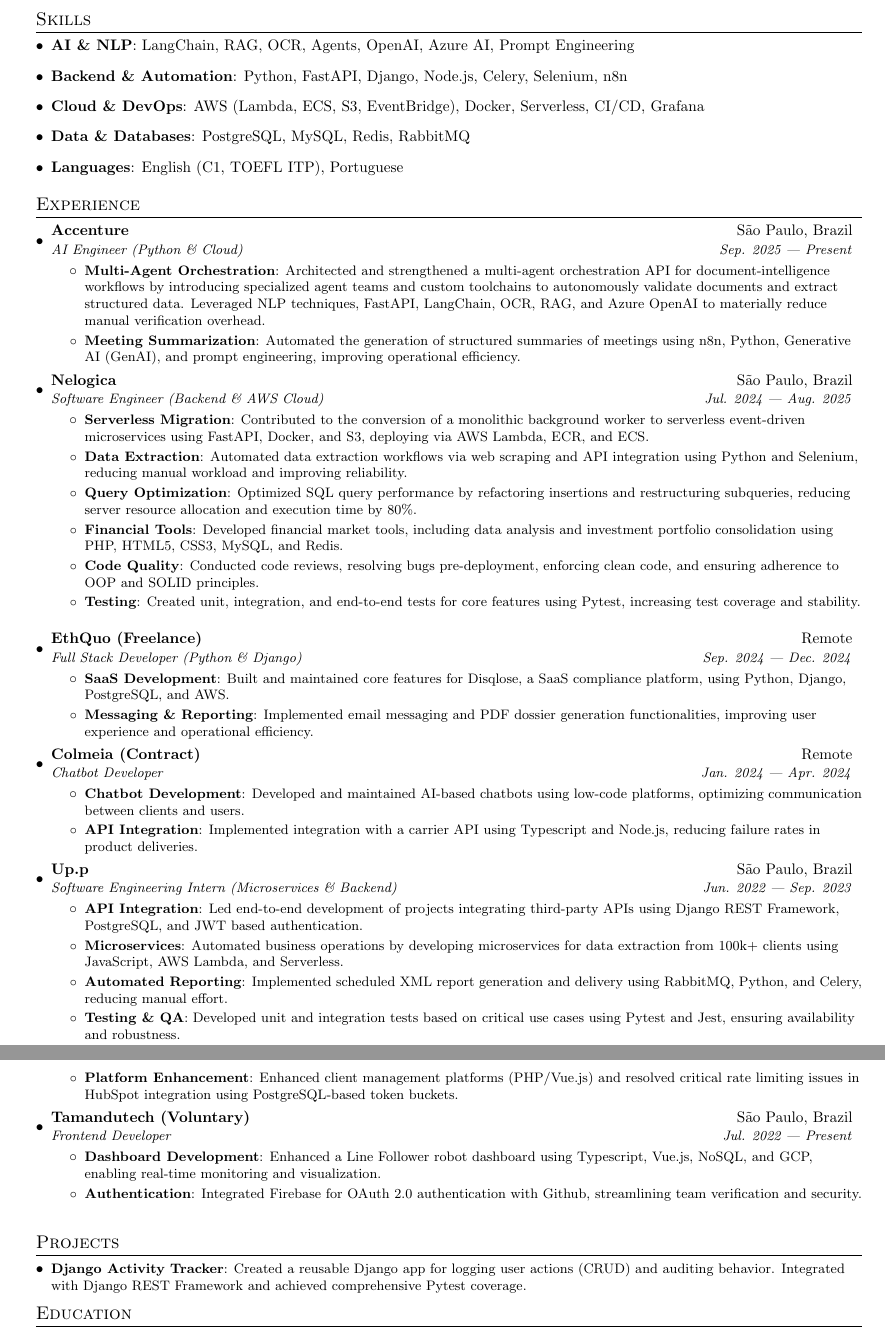
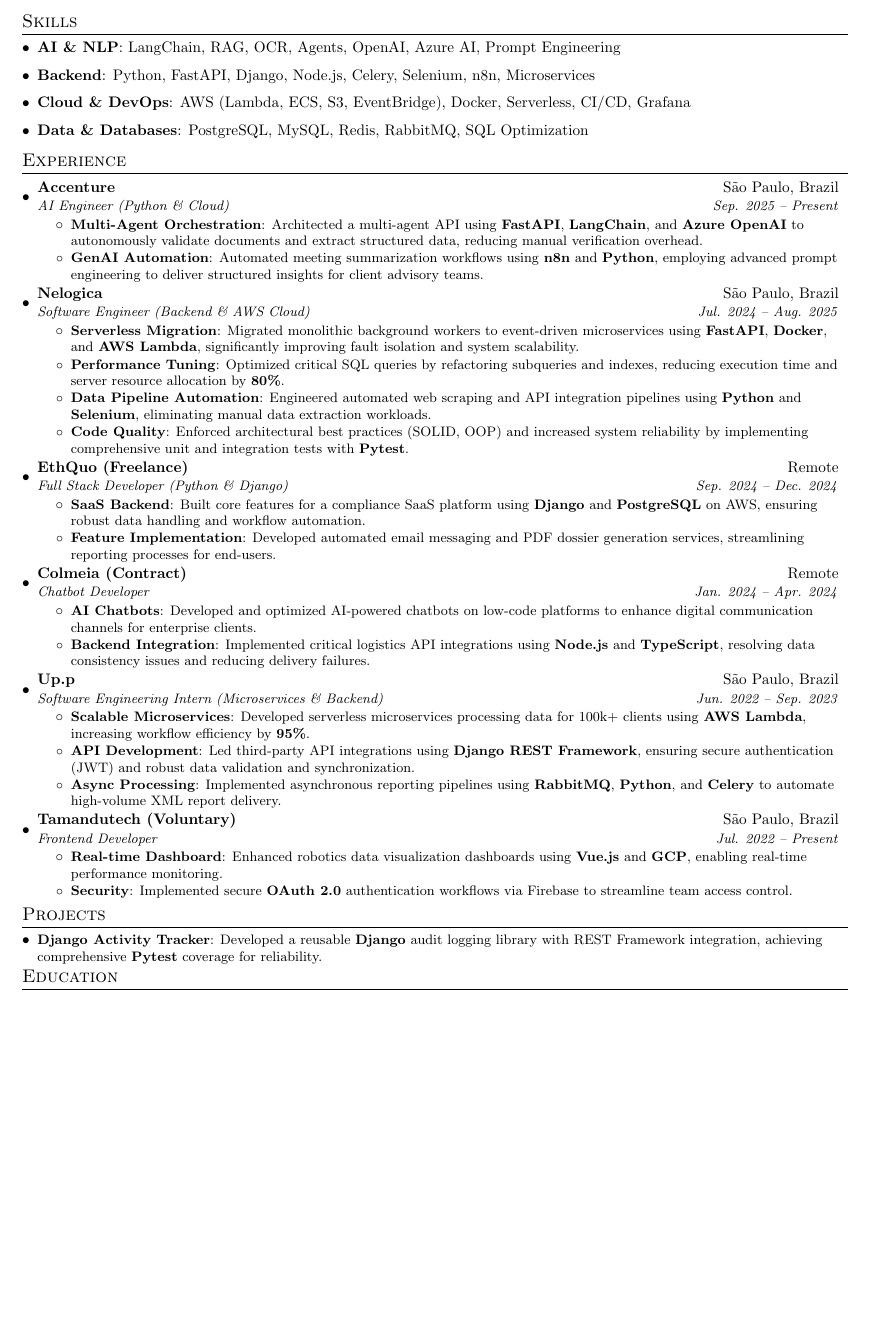
Before and after one commit to William-Fernandes252/cv, a LaTeX CV (cv.tex): two parts of pages 1 and 2 of 2 before the commit and part of the page after it, the two joined at a grey line, cut so that both start at the same text, the shorter picture padded with empty space. Compiled offline with pdfLaTeX.

Commit message:
fit content in one page

```diff
--- a/cv.tex
+++ b/cv.tex
@@ -3,7 +3,6 @@
 \usepackage{latexsym}
 \usepackage[empty]{fullpage}
 \usepackage{titlesec}
-\setlength{\footskip}{4pt}
 \usepackage{marvosym}
 \usepackage[usenames,dvipsnames]{color}
 \usepackage{verbatim}
@@ -18,11 +17,11 @@
 \renewcommand{\footrulewidth}{0pt}
 
 % Adjust margins
-\addtolength{\oddsidemargin}{-0.375in}
-\addtolength{\evensidemargin}{-0.375in}
-\addtolength{\textwidth}{1in}
-\addtolength{\topmargin}{-.5in}
-\addtolength{\textheight}{1.0in}
+\addtolength{\oddsidemargin}{-0.5in}
+\addtolength{\evensidemargin}{-0.5in}
+\addtolength{\textwidth}{1.0in}
+\addtolength{\topmargin}{-0.6in}
+\addtolength{\textheight}{1.2in}
 
 \urlstyle{same}
 
@@ -32,7 +31,7 @@
 
 % Sections formatting
 \titleformat{\section}{
-  \vspace{-4pt}\scshape\raggedright\large
+  \vspace{-8pt}\scshape\raggedright\large
 }{}{0em}{}[\color{black}\titlerule \vspace{-5pt}]
 
 %-------------------------
@@ -85,7 +84,7 @@
   \hfill
 }
 \item{
-  \textbf{Backend \& Automation}{: Python, FastAPI, Django, Node.js, Celery, Selenium, n8n}
+  \textbf{Backend}{: Python, FastAPI, Django, Node.js, Celery, Selenium, n8n, Microservices}
   \hfill
 }
 \item{
@@ -93,11 +92,7 @@
   \hfill
 }
 \item{
-  \textbf{Data \& Databases}{: PostgreSQL, MySQL, Redis, RabbitMQ }
-  \hfill
-}
-\item{
-  \textbf{Languages}{: English (C1, TOEFL ITP), Portuguese}
+  \textbf{Data \& Databases}{: PostgreSQL, MySQL, Redis, RabbitMQ, SQL Optimization}
 }
 \resumeSubHeadingListEnd
 
@@ -107,76 +102,68 @@
 
 \resumeSubheading
 {Accenture}{São Paulo, Brazil}
-{AI Engineer (Python \& Cloud)}{Sep. 2025 --- Present}
+{AI Engineer (Python \& Cloud)}{Sep. 2025 -- Present}
 \resumeItemListStart
 \resumeItem{Multi-Agent Orchestration}
-{Architected and strengthened a multi-agent orchestration API for document-intelligence workflows by introducing specialized agent teams and custom toolchains to autonomously validate documents and extract structured data. Leveraged NLP techniques, FastAPI, LangChain, OCR, RAG, and Azure OpenAI to materially reduce manual verification overhead.}
-\resumeItem{Meeting Summarization}
-{Automated the generation of structured summaries of meetings using n8n, Python, Generative AI (GenAI), and prompt engineering, improving operational efficiency.}
+{Architected a multi-agent API using \textbf{FastAPI}, \textbf{LangChain}, and \textbf{Azure OpenAI} to autonomously validate documents and extract structured data, reducing manual verification overhead.}
+\resumeItem{GenAI Automation}
+{Automated meeting summarization workflows using \textbf{n8n} and \textbf{Python}, employing advanced prompt engineering to deliver structured insights for client advisory teams.}
 \resumeItemListEnd
 
 \resumeSubheading
 {Nelogica}{São Paulo, Brazil}
-{Software Engineer (Backend \& AWS Cloud)}{Jul. 2024 --- Aug. 2025}
+{Software Engineer (Backend \& AWS Cloud)}{Jul. 2024 -- Aug. 2025}
 \resumeItemListStart
 \resumeItem{Serverless Migration}
-{Contributed to the conversion of a monolithic background worker to serverless event-driven microservices using FastAPI, Docker, and S3, deploying via AWS Lambda, ECR, and ECS.}
-\resumeItem{Data Extraction}
-{Automated data extraction workflows via web scraping and API integration using Python and Selenium, reducing manual workload and improving reliability.}
-\resumeItem{Query Optimization}
-{Optimized SQL query performance by refactoring insertions and restructuring subqueries, reducing server resource allocation and execution time by 80\%.}
-\resumeItem{Financial Tools}
-{Developed financial market tools, including data analysis and investment portfolio consolidation using PHP, HTML5, CSS3, MySQL, and Redis.}
+{Migrated monolithic background workers to event-driven microservices using \textbf{FastAPI}, \textbf{Docker}, and \textbf{AWS Lambda}, significantly improving fault isolation and system scalability.}
+\resumeItem{Performance Tuning}
+{Optimized critical SQL queries by refactoring subqueries and indexes, reducing execution time and server resource allocation by \textbf{80\%}.}
+\resumeItem{Data Pipeline Automation}
+{Engineered automated web scraping and API integration pipelines using \textbf{Python} and \textbf{Selenium}, eliminating manual data extraction workloads.}
 \resumeItem{Code Quality}
-{Conducted code reviews, resolving bugs pre-deployment, enforcing clean code, and ensuring adherence to OOP and SOLID principles.}
-\resumeItem{Testing}
-{Created unit, integration, and end-to-end tests for core features using Pytest, increasing test coverage and stability.}
+{Enforced architectural best practices (SOLID, OOP) and increased system reliability by implementing comprehensive unit and integration tests with \textbf{Pytest}.}
 \resumeItemListEnd
 
 \resumeSubheading
 {EthQuo (Freelance)}{Remote}
-{Full Stack Developer (Python \& Django)}{Sep. 2024 --- Dec. 2024}
+{Full Stack Developer (Python \& Django)}{Sep. 2024 -- Dec. 2024}
 \resumeItemListStart
-\resumeItem{SaaS Development}
-{Built and maintained core features for Disqlose, a SaaS compliance platform, using Python, Django, PostgreSQL, and AWS.}
-\resumeItem{Messaging \& Reporting}
-{Implemented email messaging and PDF dossier generation functionalities, improving user experience and operational efficiency.}
+\resumeItem{SaaS Backend}
+{Built core features for a compliance SaaS platform using \textbf{Django} and \textbf{PostgreSQL} on AWS, ensuring robust data handling and workflow automation.}
+\resumeItem{Feature Implementation}
+{Developed automated email messaging and PDF dossier generation services, streamlining reporting processes for end-users.}
 \resumeItemListEnd
 
 \resumeSubheading
 {Colmeia (Contract)}{Remote}
-{Chatbot Developer}{Jan. 2024 --- Apr. 2024}
+{Chatbot Developer}{Jan. 2024 -- Apr. 2024}
 \resumeItemListStart
-\resumeItem{Chatbot Development}
-{Developed and maintained AI-based chatbots using low-code platforms, optimizing communication between clients and users.}
-\resumeItem{API Integration}
-{Implemented integration with a carrier API using Typescript and Node.js, reducing failure rates in product deliveries.}
+\resumeItem{AI Chatbots}
+{Developed and optimized AI-powered chatbots on low-code platforms to enhance digital communication channels for enterprise clients.}
+\resumeItem{Backend Integration}
+{Implemented critical logistics API integrations using \textbf{Node.js} and \textbf{TypeScript}, resolving data consistency issues and reducing delivery failures.}
 \resumeItemListEnd
 
 \resumeSubheading
 {Up.p}{São Paulo, Brazil}
-{Software Engineering Intern (Microservices \& Backend)}{Jun. 2022 --- Sep. 2023}
+{Software Engineering Intern (Microservices \& Backend)}{Jun. 2022 -- Sep. 2023}
 \resumeItemListStart
-\resumeItem{API Integration}
-{Led end-to-end development of projects integrating third-party APIs using Django REST Framework, PostgreSQL, and JWT based authentication.}
-\resumeItem{Microservices}
-{Automated business operations by developing microservices for data extraction from 100k+ clients using JavaScript, AWS Lambda, and Serverless.}
-\resumeItem{Automated Reporting}
-{Implemented scheduled XML report generation and delivery using RabbitMQ, Python, and Celery, reducing manual effort.}
-\resumeItem{Testing \& QA}
-{Developed unit and integration tests based on critical use cases using Pytest and Jest, ensuring availability and robustness.}
-\resumeItem{Platform Enhancement}
-{Enhanced client management platforms (PHP/Vue.js) and resolved critical rate limiting issues in HubSpot integration using PostgreSQL-based token buckets.}
+\resumeItem{Scalable Microservices}
+{Developed serverless microservices processing data for 100k+ clients using \textbf{AWS Lambda}, increasing workflow efficiency by \textbf{95\%}.}
+\resumeItem{API Development}
+{Led third-party API integrations using \textbf{Django REST Framework}, ensuring secure authentication (JWT) and robust data validation and synchronization.}
+\resumeItem{Async Processing}
+{Implemented asynchronous reporting pipelines using \textbf{RabbitMQ}, \textbf{Python}, and \textbf{Celery} to automate high-volume XML report delivery.}
 \resumeItemListEnd
 
 \resumeSubheading
 {Tamandutech (Voluntary)}{São Paulo, Brazil}
-{Frontend Developer}{Jul. 2022 --- Present}
+{Frontend Developer}{Jul. 2022 -- Present}
 \resumeItemListStart
-\resumeItem{Dashboard Development}
-{Enhanced a Line Follower robot dashboard using Typescript, Vue.js, NoSQL, and GCP, enabling real-time monitoring and visualization.}
-\resumeItem{Authentication}
-{Integrated Firebase for OAuth 2.0 authentication with Github, streamlining team verification and security.}
+\resumeItem{Real-time Dashboard}
+{Enhanced robotics data visualization dashboards using \textbf{Vue.js} and \textbf{GCP}, enabling real-time performance monitoring.}
+\resumeItem{Security}
+{Implemented secure \textbf{OAuth 2.0} authentication workflows via Firebase to streamline team access control.}
 \resumeItemListEnd
 
 \resumeSubHeadingListEnd
@@ -185,7 +172,7 @@
 \section{Projects}
 \resumeSubHeadingListStart
 \resumeSubItem{Django Activity Tracker}
-{Created a reusable Django app for logging user actions (CRUD) and auditing behavior. Integrated with Django REST Framework and achieved comprehensive Pytest coverage.}
+{Developed a reusable \textbf{Django} audit logging library with REST Framework integration, achieving comprehensive \textbf{Pytest} coverage for reliability.}
 \resumeSubHeadingListEnd
 
 %-----------EDUCATION-----------------
```
Also changed, not shown: cv.tex (5 more changed lines).
